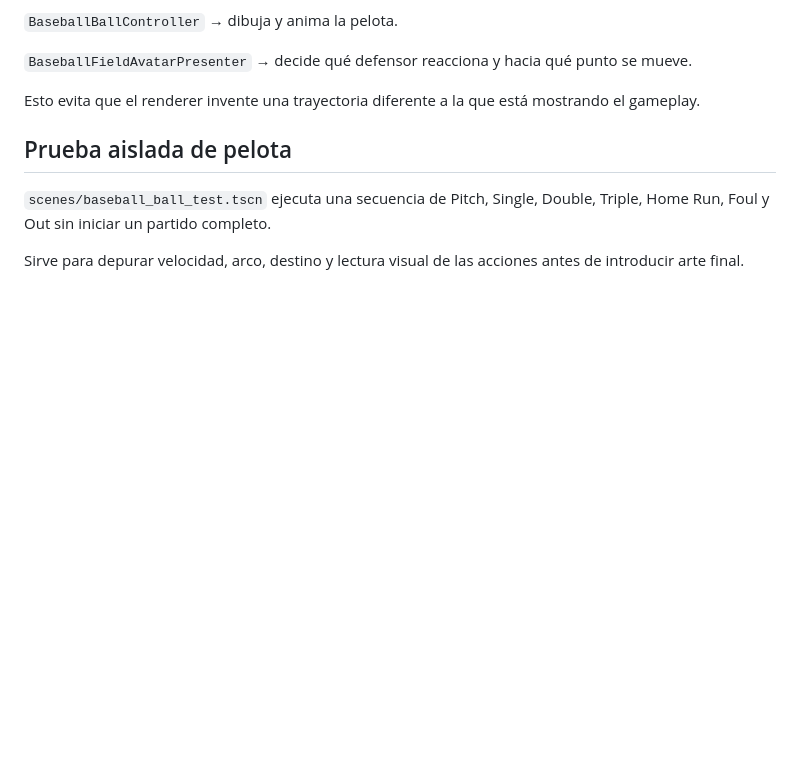
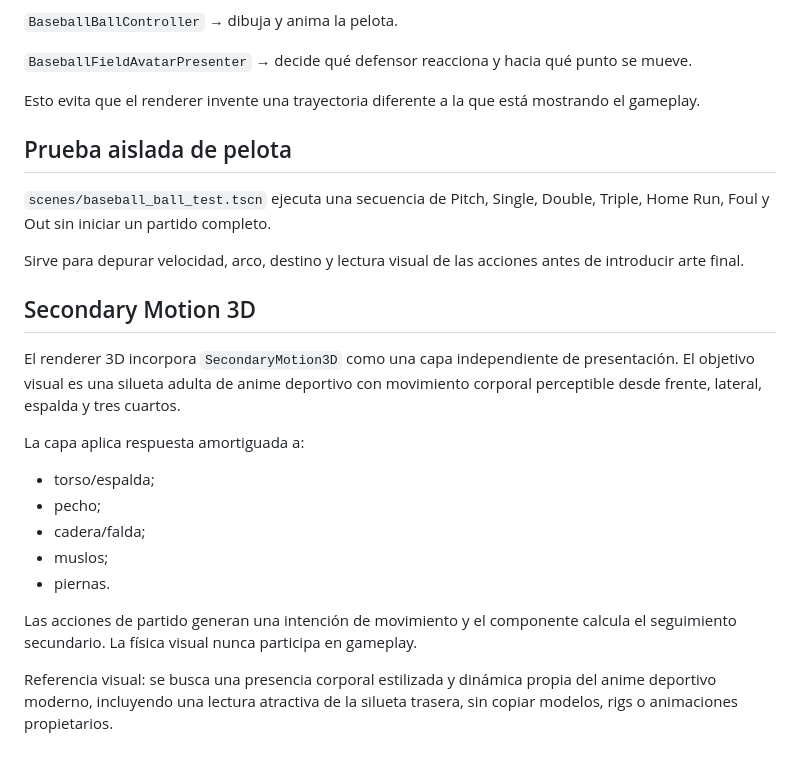
Before and after one commit to jonhararagi/baseball-waifus, a Markdown page: docs/avatar-visual-system.md, the part around the change. Drawn GitHub-style; blank space fills up the shorter version.

Commit message:
docs(avatar): document secondary motion integration

```diff
--- a/docs/avatar-visual-system.md
+++ b/docs/avatar-visual-system.md
@@ -174,3 +174,20 @@ Esto evita que el renderer invente una trayectoria diferente a la que está most
 `scenes/baseball_ball_test.tscn` ejecuta una secuencia de Pitch, Single, Double, Triple, Home Run, Foul y Out sin iniciar un partido completo.
 
 Sirve para depurar velocidad, arco, destino y lectura visual de las acciones antes de introducir arte final.
+
+
+## Secondary Motion 3D
+
+El renderer 3D incorpora `SecondaryMotion3D` como una capa independiente de presentación. El objetivo visual es una silueta adulta de anime deportivo con movimiento corporal perceptible desde frente, lateral, espalda y tres cuartos.
+
+La capa aplica respuesta amortiguada a:
+
+- torso/espalda;
+- pecho;
+- cadera/falda;
+- muslos;
+- piernas.
+
+Las acciones de partido generan una intención de movimiento y el componente calcula el seguimiento secundario. La física visual nunca participa en gameplay.
+
+Referencia visual: se busca una presencia corporal estilizada y dinámica propia del anime deportivo moderno, incluyendo una lectura atractiva de la silueta trasera, sin copiar modelos, rigs o animaciones propietarios.
```
